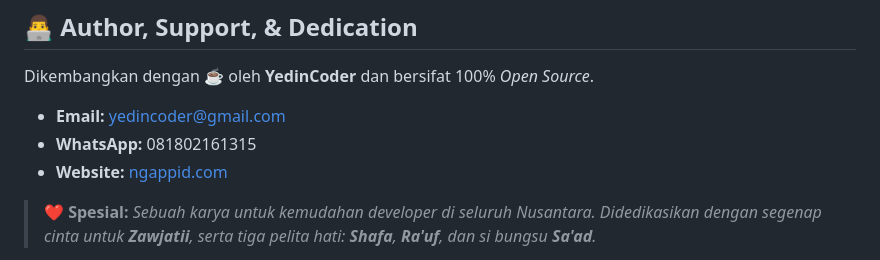
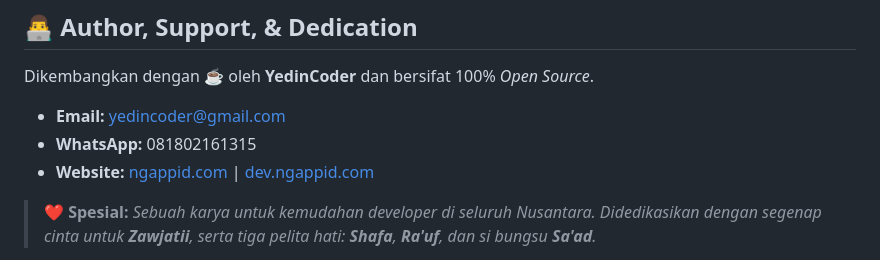
Before and after one commit to yedincoder/ngappidcode, a Markdown page: README.md, the part around the change. GitHub-like rendering.

Commit message:
Perubahan Readme

```diff
--- a/README.md
+++ b/README.md
@@ -59,7 +59,7 @@ Dikembangkan dengan ☕ oleh **YedinCoder** dan bersifat 100% *Open Source*.
 
 * **Email:** yedincoder@gmail.com
 * **WhatsApp:** 081802161315
-* **Website:** [ngappid.com](https://ngappid.com)
+* **Website:** [ngappid.com](https://ngappid.com) | [dev.ngappid.com](https://dev.ngappid.com)
 
 > ❤️ **Spesial:**
 > *Sebuah karya untuk kemudahan developer di seluruh Nusantara. Didedikasikan dengan segenap cinta untuk **Zawjatii**, serta tiga pelita hati: **Shafa**, **Ra'uf**, dan si bungsu **Sa'ad**.*
```
